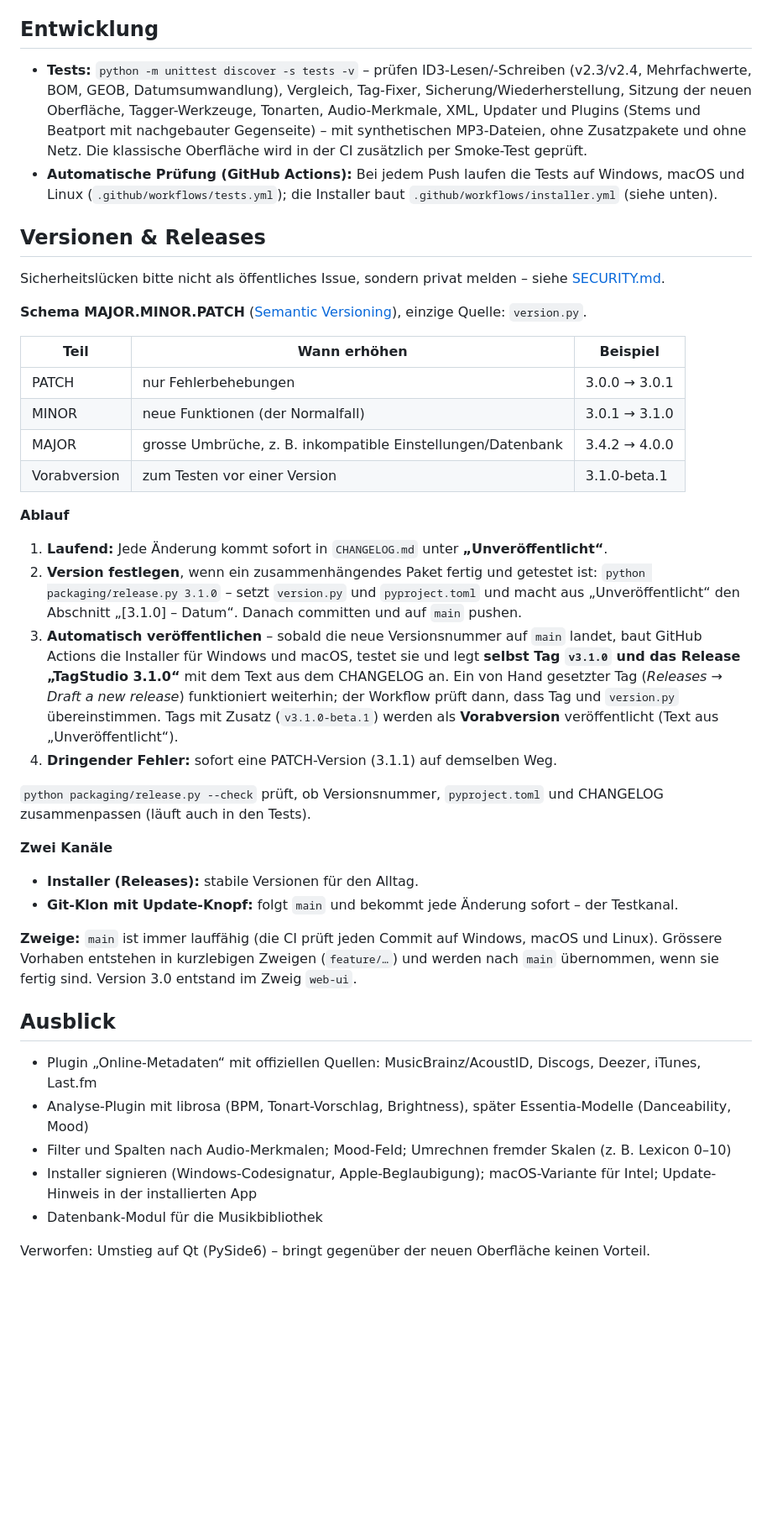
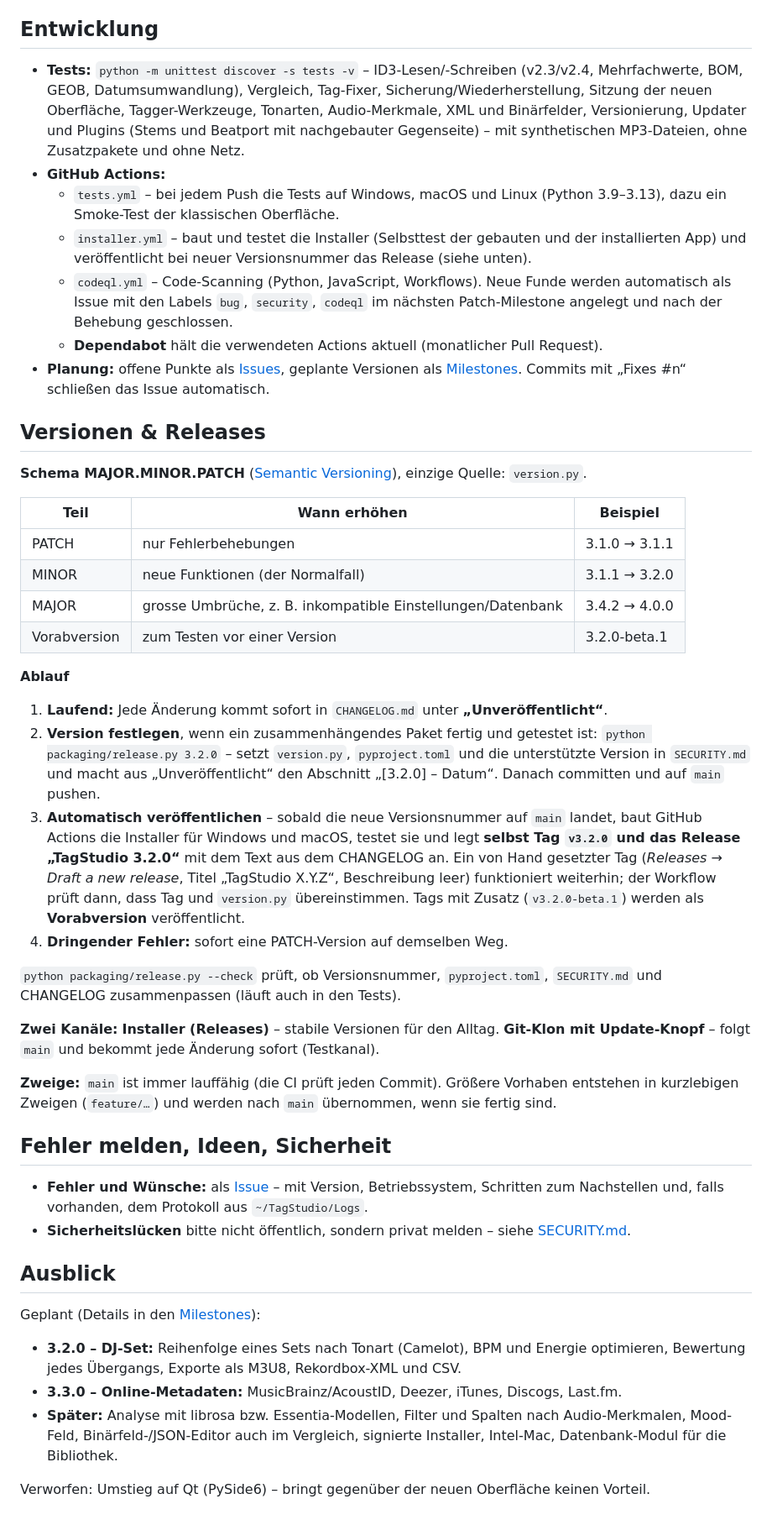
Before and after one commit to MarkusKeller8200/markussxch-tagstudio, a Markdown page: README.md, the part around one of its changes. Shown at 84% size. GitHub-like rendering; blank space fills up the shorter version.

```diff
--- a/README.md
+++ b/README.md
@@ -305,59 +379,70 @@ ohne Lesefehler, ohne Datenverlust, Audio jeweils byte-identisch.
 
 ## Entwicklung
 
-- **Tests:** `python -m unittest discover -s tests -v` – prüfen ID3-Lesen/-Schreiben (v2.3/v2.4, Mehrfachwerte,
-  BOM, GEOB, Datumsumwandlung), Vergleich, Tag-Fixer, Sicherung/Wiederherstellung, Sitzung der neuen Oberfläche,
-  Tagger-Werkzeuge, Tonarten, Audio-Merkmale, XML, Updater und Plugins (Stems und Beatport mit nachgebauter
-  Gegenseite) – mit synthetischen MP3-Dateien, ohne Zusatzpakete und ohne Netz. Die klassische Oberfläche wird in
-  der CI zusätzlich per Smoke-Test geprüft.
-- **Automatische Prüfung (GitHub Actions):** Bei jedem Push laufen die Tests auf Windows, macOS und Linux
-  (`.github/workflows/tests.yml`); die Installer baut `.github/workflows/installer.yml` (siehe unten).
+- **Tests:** `python -m unittest discover -s tests -v` – ID3-Lesen/-Schreiben (v2.3/v2.4, Mehrfachwerte, BOM,
+  GEOB, Datumsumwandlung), Vergleich, Tag-Fixer, Sicherung/Wiederherstellung, Sitzung der neuen Oberfläche,
+  Tagger-Werkzeuge, Tonarten, Audio-Merkmale, XML und Binärfelder, Versionierung, Updater und Plugins (Stems und
+  Beatport mit nachgebauter Gegenseite) – mit synthetischen MP3-Dateien, ohne Zusatzpakete und ohne Netz.
+- **GitHub Actions:**
+  - `tests.yml` – bei jedem Push die Tests auf Windows, macOS und Linux (Python 3.9–3.13), dazu ein Smoke-Test
+    der klassischen Oberfläche.
+  - `installer.yml` – baut und testet die Installer (Selbsttest der gebauten und der installierten App) und
+    veröffentlicht bei neuer Versionsnummer das Release (siehe unten).
+  - `codeql.yml` – Code-Scanning (Python, JavaScript, Workflows). Neue Funde werden automatisch als Issue mit den
+    Labels `bug`, `security`, `codeql` im nächsten Patch-Milestone angelegt und nach der Behebung geschlossen.
+  - **Dependabot** hält die verwendeten Actions aktuell (monatlicher Pull Request).
+- **Planung:** offene Punkte als [Issues](https://github.com/MarkusKeller8200/markussxch-tagstudio/issues), geplante
+  Versionen als [Milestones](https://github.com/MarkusKeller8200/markussxch-tagstudio/milestones). Commits mit
+  „Fixes #n“ schließen das Issue automatisch.
 
 ## Versionen & Releases
-
-Sicherheitslücken bitte nicht als öffentliches Issue, sondern privat melden – siehe [SECURITY.md](SECURITY.md).
 
 **Schema MAJOR.MINOR.PATCH** ([Semantic Versioning](https://semver.org/lang/de/)), einzige Quelle: `version.py`.
 
 | Teil | Wann erhöhen | Beispiel |
 |---|---|---|
-| PATCH | nur Fehlerbehebungen | 3.0.0 → 3.0.1 |
-| MINOR | neue Funktionen (der Normalfall) | 3.0.1 → 3.1.0 |
+| PATCH | nur Fehlerbehebungen | 3.1.0 → 3.1.1 |
+| MINOR | neue Funktionen (der Normalfall) | 3.1.1 → 3.2.0 |
 | MAJOR | grosse Umbrüche, z. B. inkompatible Einstellungen/Datenbank | 3.4.2 → 4.0.0 |
-| Vorabversion | zum Testen vor einer Version | 3.1.0-beta.1 |
+| Vorabversion | zum Testen vor einer Version | 3.2.0-beta.1 |
 
 **Ablauf**
 
 1. **Laufend:** Jede Änderung kommt sofort in `CHANGELOG.md` unter **„Unveröffentlicht“**.
 2. **Version festlegen**, wenn ein zusammenhängendes Paket fertig und getestet ist:
-   `python packaging/release.py 3.1.0` – setzt `version.py` und `pyproject.toml` und macht aus „Unveröffentlicht“
-   den Abschnitt „[3.1.0] – Datum“. Danach committen und auf `main` pushen.
+   `python packaging/release.py 3.2.0` – setzt `version.py`, `pyproject.toml` und die unterstützte Version in
+   `SECURITY.md` und macht aus „Unveröffentlicht“ den Abschnitt „[3.2.0] – Datum“. Danach committen und auf `main`
+   pushen.
 3. **Automatisch veröffentlichen** – sobald die neue Versionsnummer auf `main` landet, baut GitHub Actions die
-   Installer für Windows und macOS, testet sie und legt **selbst Tag `v3.1.0` und das Release „TagStudio 3.1.0“**
-   mit dem Text aus dem CHANGELOG an. Ein von Hand gesetzter Tag (*Releases → Draft a new release*) funktioniert
-   weiterhin; der Workflow prüft dann, dass Tag und `version.py` übereinstimmen.
-   Tags mit Zusatz (`v3.1.0-beta.1`) werden als **Vorabversion** veröffentlicht (Text aus „Unveröffentlicht“).
-4. **Dringender Fehler:** sofort eine PATCH-Version (3.1.1) auf demselben Weg.
+   Installer für Windows und macOS, testet sie und legt **selbst Tag `v3.2.0` und das Release „TagStudio 3.2.0“**
+   mit dem Text aus dem CHANGELOG an. Ein von Hand gesetzter Tag (*Releases → Draft a new release*, Titel
+   „TagStudio X.Y.Z“, Beschreibung leer) funktioniert weiterhin; der Workflow prüft dann, dass Tag und
+   `version.py` übereinstimmen. Tags mit Zusatz (`v3.2.0-beta.1`) werden als **Vorabversion** veröffentlicht.
+4. **Dringender Fehler:** sofort eine PATCH-Version auf demselben Weg.
 
-`python packaging/release.py --check` prüft, ob Versionsnummer, `pyproject.toml` und CHANGELOG zusammenpassen
-(läuft auch in den Tests).
+`python packaging/release.py --check` prüft, ob Versionsnummer, `pyproject.toml`, `SECURITY.md` und CHANGELOG
+zusammenpassen (läuft auch in den Tests).
 
-**Zwei Kanäle**
+**Zwei Kanäle:** **Installer (Releases)** – stabile Versionen für den Alltag. **Git-Klon mit Update-Knopf** – folgt
+`main` und bekommt jede Änderung sofort (Testkanal).
 
-- **Installer (Releases):** stabile Versionen für den Alltag.
-- **Git-Klon mit Update-Knopf:** folgt `main` und bekommt jede Änderung sofort – der Testkanal.
+**Zweige:** `main` ist immer lauffähig (die CI prüft jeden Commit). Größere Vorhaben entstehen in kurzlebigen
+Zweigen (`feature/…`) und werden nach `main` übernommen, wenn sie fertig sind.
 
-**Zweige:** `main` ist immer lauffähig (die CI prüft jeden Commit auf Windows, macOS und Linux). Grössere Vorhaben
-entstehen in kurzlebigen Zweigen (`feature/…`) und werden nach `main` übernommen, wenn sie fertig sind.
-Version 3.0 entstand im Zweig `web-ui`.
+## Fehler melden, Ideen, Sicherheit
+
+- **Fehler und Wünsche:** als [Issue](https://github.com/MarkusKeller8200/markussxch-tagstudio/issues/new) – mit
+  Version, Betriebssystem, Schritten zum Nachstellen und, falls vorhanden, dem Protokoll aus `~/TagStudio/Logs`.
+- **Sicherheitslücken** bitte nicht öffentlich, sondern privat melden – siehe [SECURITY.md](SECURITY.md).
 
 ## Ausblick
 
-- Plugin „Online-Metadaten“ mit offiziellen Quellen: MusicBrainz/AcoustID, Discogs, Deezer, iTunes, Last.fm
-- Analyse-Plugin mit librosa (BPM, Tonart-Vorschlag, Brightness), später Essentia-Modelle (Danceability, Mood)
-- Filter und Spalten nach Audio-Merkmalen; Mood-Feld; Umrechnen fremder Skalen (z. B. Lexicon 0–10)
-- Installer signieren (Windows-Codesignatur, Apple-Beglaubigung); macOS-Variante für Intel; Update-Hinweis in der
-  installierten App
-- Datenbank-Modul für die Musikbibliothek
+Geplant (Details in den [Milestones](https://github.com/MarkusKeller8200/markussxch-tagstudio/milestones)):
+
+- **3.2.0 – DJ-Set:** Reihenfolge eines Sets nach Tonart (Camelot), BPM und Energie optimieren, Bewertung jedes
+  Übergangs, Exporte als M3U8, Rekordbox-XML und CSV.
+- **3.3.0 – Online-Metadaten:** MusicBrainz/AcoustID, Deezer, iTunes, Discogs, Last.fm.
+- **Später:** Analyse mit librosa bzw. Essentia-Modellen, Filter und Spalten nach Audio-Merkmalen, Mood-Feld,
+  Binärfeld-/JSON-Editor auch im Vergleich, signierte Installer, Intel-Mac, Datenbank-Modul für die Bibliothek.
 
 Verworfen: Umstieg auf Qt (PySide6) – bringt gegenüber der neuen Oberfläche keinen Vorteil.
```
Also changed, not shown: other parts of README.md (+175 -101 lines), CHANGELOG.md (+3 -0 lines).
